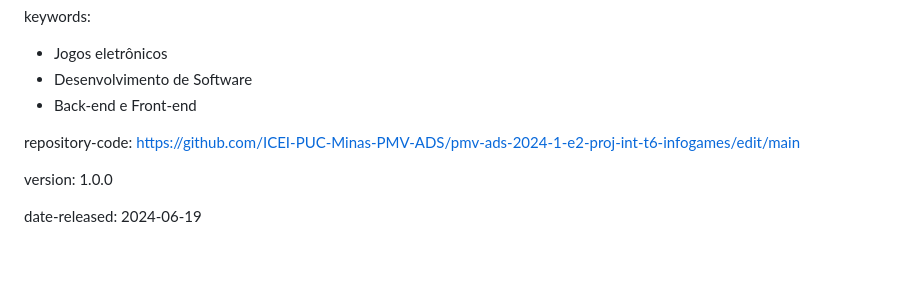
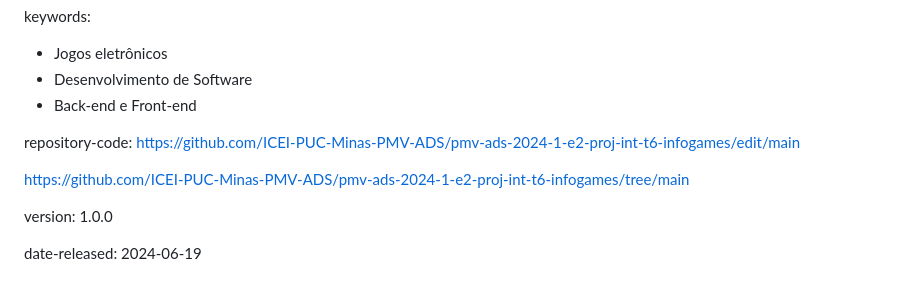
Before and after one commit to BrenoMarques30/pmv-ads-2024-1-e2-proj-int-t6-infogames, a Markdown page: README.md, the part around the change. Rendered like a GitHub page; blank space fills up the shorter version.

```diff
--- a/README.md
+++ b/README.md
@@ -87,6 +87,9 @@ keywords:
 
 repository-code: https://github.com/ICEI-PUC-Minas-PMV-ADS/pmv-ads-2024-1-e2-proj-int-t6-infogames/edit/main
 
+https://github.com/ICEI-PUC-Minas-PMV-ADS/pmv-ads-2024-1-e2-proj-int-t6-infogames/tree/main
+
+
 version: 1.0.0
 
 date-released: 2024-06-19
```
